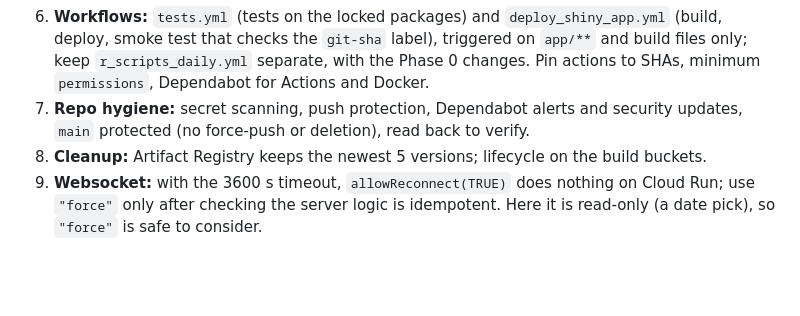
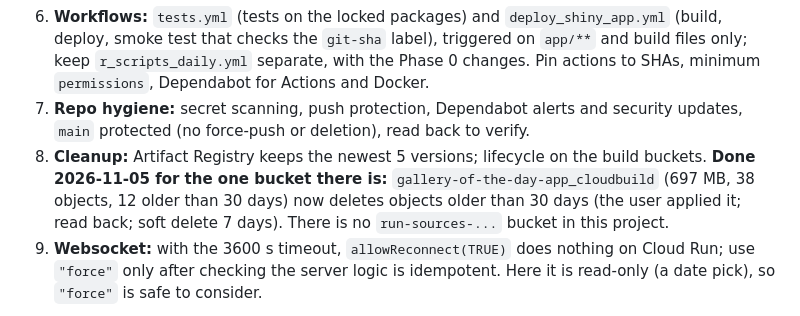
Before and after one commit to AnttiRask/gallery-of-the-day, a Markdown page: gallery-of-the-day-refactor-plan.md, the part around the change. Drawn GitHub-style; blank space fills up the shorter version.

```diff
--- a/gallery-of-the-day-refactor-plan.md
+++ b/gallery-of-the-day-refactor-plan.md
@@ -194,7 +194,7 @@ Mirrors TuneTeller section 5. All in the existing project `gallery-of-the-day-ap
 5. **Deploy settings:** `--timeout 3600 --session-affinity`, `--max-instances 3`, concurrency above the parallel asset count (do not lower it), no `--allow-unauthenticated` in the workflow (already public).
 6. **Workflows:** `tests.yml` (tests on the locked packages) and `deploy_shiny_app.yml` (build, deploy, smoke test that checks the `git-sha` label), triggered on `app/**` and build files only; keep `r_scripts_daily.yml` separate, with the Phase 0 changes. Pin actions to SHAs, minimum `permissions`, Dependabot for Actions and Docker.
 7. **Repo hygiene:** secret scanning, push protection, Dependabot alerts and security updates, `main` protected (no force-push or deletion), read back to verify.
-8. **Cleanup:** Artifact Registry keeps the newest 5 versions; lifecycle on the build buckets.
+8. **Cleanup:** Artifact Registry keeps the newest 5 versions; lifecycle on the build buckets. **Done 2026-11-05 for the one bucket there is:** `gallery-of-the-day-app_cloudbuild` (697 MB, 38 objects, 12 older than 30 days) now deletes objects older than 30 days (the user applied it; read back; soft delete 7 days). There is no `run-sources-...` bucket in this project.
 9. **Websocket:** with the 3600 s timeout, `allowReconnect(TRUE)` does nothing on Cloud Run; use `"force"` only after checking the server logic is idempotent. Here it is read-only (a date pick), so `"force"` is safe to consider.
 
 Phase 2 changes cloud resources; each numbered step is shown to the user first, and the live service is never touched until the new workflow is proven.
```
Also changed, not shown: DEPLOY.md (+2 -0 lines).
